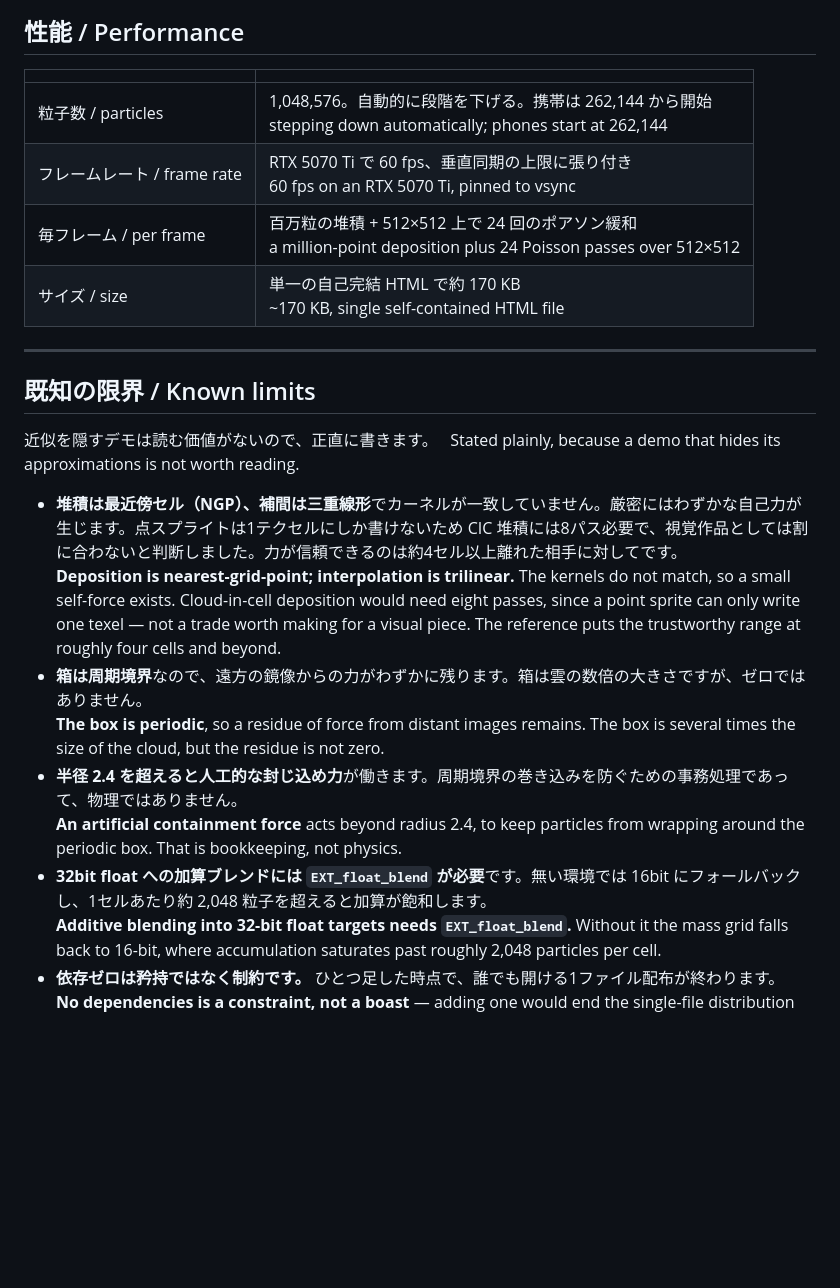
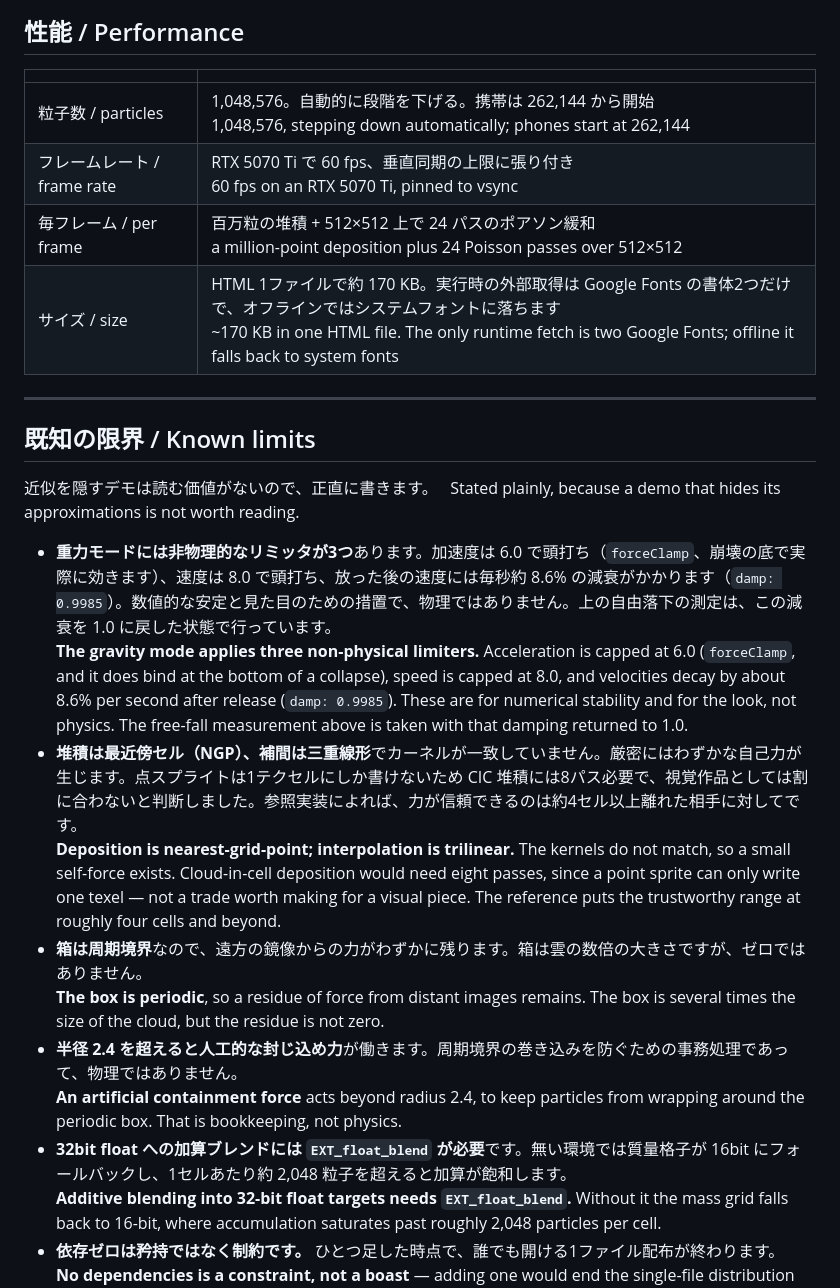
Before and after one commit to futurecortexlabs/FCTX_HOTARU, a Markdown page: README.md, the part around one of its changes. Drawn GitHub-style; blank space fills up the shorter version.

```diff
--- a/README.md
+++ b/README.md
@@ -194,10 +194,10 @@ Separately, [`tools/verify-hotaru.js`](tools/verify-hotaru.js) launches real Chr
 
 | | |
 |:--|:--|
-| 粒子数 / particles | 1,048,576。自動的に段階を下げる。携帯は 262,144 から開始<br>stepping down automatically; phones start at 262,144 |
+| 粒子数 / particles | 1,048,576。自動的に段階を下げる。携帯は 262,144 から開始<br>1,048,576, stepping down automatically; phones start at 262,144 |
 | フレームレート / frame rate | RTX 5070 Ti で 60 fps、垂直同期の上限に張り付き<br>60 fps on an RTX 5070 Ti, pinned to vsync |
-| 毎フレーム / per frame | 百万粒の堆積 + 512×512 上で 24 回のポアソン緩和<br>a million-point deposition plus 24 Poisson passes over 512×512 |
-| サイズ / size | 単一の自己完結 HTML で約 170 KB<br>~170 KB, single self-contained HTML file |
+| 毎フレーム / per frame | 百万粒の堆積 + 512×512 上で 24 パスのポアソン緩和<br>a million-point deposition plus 24 Poisson passes over 512×512 |
+| サイズ / size | HTML 1ファイルで約 170 KB。実行時の外部取得は Google Fonts の書体2つだけで、オフラインではシステムフォントに落ちます<br>~170 KB in one HTML file. The only runtime fetch is two Google Fonts; offline it falls back to system fonts |
 
 ---
 
@@ -205,13 +205,15 @@ Separately, [`tools/verify-hotaru.js`](tools/verify-hotaru.js) launches real Chr
 
 近似を隠すデモは読む価値がないので、正直に書きます。 &nbsp; Stated plainly, because a demo that hides its approximations is not worth reading.
 
-- **堆積は最近傍セル（NGP）、補間は三重線形**でカーネルが一致していません。厳密にはわずかな自己力が生じます。点スプライトは1テクセルにしか書けないため CIC 堆積には8パス必要で、視覚作品としては割に合わないと判断しました。力が信頼できるのは約4セル以上離れた相手に対してです。
+- **重力モードには非物理的なリミッタが3つ**あります。加速度は 6.0 で頭打ち（`forceClamp`、崩壊の底で実際に効きます）、速度は 8.0 で頭打ち、放った後の速度には毎秒約 8.6% の減衰がかかります（`damp: 0.9985`）。数値的な安定と見た目のための措置で、物理ではありません。上の自由落下の測定は、この減衰を 1.0 に戻した状態で行っています。
+  <br>**The gravity mode applies three non-physical limiters.** Acceleration is capped at 6.0 (`forceClamp`, and it does bind at the bottom of a collapse), speed is capped at 8.0, and velocities decay by about 8.6% per second after release (`damp: 0.9985`). These are for numerical stability and for the look, not physics. The free-fall measurement above is taken with that damping returned to 1.0.
+- **堆積は最近傍セル（NGP）、補間は三重線形**でカーネルが一致していません。厳密にはわずかな自己力が生じます。点スプライトは1テクセルにしか書けないため CIC 堆積には8パス必要で、視覚作品としては割に合わないと判断しました。参照実装によれば、力が信頼できるのは約4セル以上離れた相手に対してです。
   <br>**Deposition is nearest-grid-point; interpolation is trilinear.** The kernels do not match, so a small self-force exists. Cloud-in-cell deposition would need eight passes, since a point sprite can only write one texel — not a trade worth making for a visual piece. The reference puts the trustworthy range at roughly four cells and beyond.
 - **箱は周期境界**なので、遠方の鏡像からの力がわずかに残ります。箱は雲の数倍の大きさですが、ゼロではありません。
   <br>**The box is periodic**, so a residue of force from distant images remains. The box is several times the size of the cloud, but the residue is not zero.
 - **半径 2.4 を超えると人工的な封じ込め力**が働きます。周期境界の巻き込みを防ぐための事務処理であって、物理ではありません。
   <br>**An artificial containment force** acts beyond radius 2.4, to keep particles from wrapping around the periodic box. That is bookkeeping, not physics.
-- **32bit float への加算ブレンドには `EXT_float_blend` が必要**です。無い環境では 16bit にフォールバックし、1セルあたり約 2,048 粒子を超えると加算が飽和します。
+- **32bit float への加算ブレンドには `EXT_float_blend` が必要**です。無い環境では質量格子が 16bit にフォールバックし、1セルあたり約 2,048 粒子を超えると加算が飽和します。
   <br>**Additive blending into 32-bit float targets needs `EXT_float_blend`.** Without it the mass grid falls back to 16-bit, where accumulation saturates past roughly 2,048 particles per cell.
 - **依存ゼロは矜持ではなく制約です。** ひとつ足した時点で、誰でも開ける1ファイル配布が終わります。
   <br>**No dependencies is a constraint, not a boast** — adding one would end the single-file distribution that makes this openable by anyone.
```
Also changed, not shown: other parts of README.md (+23 -23 lines).
